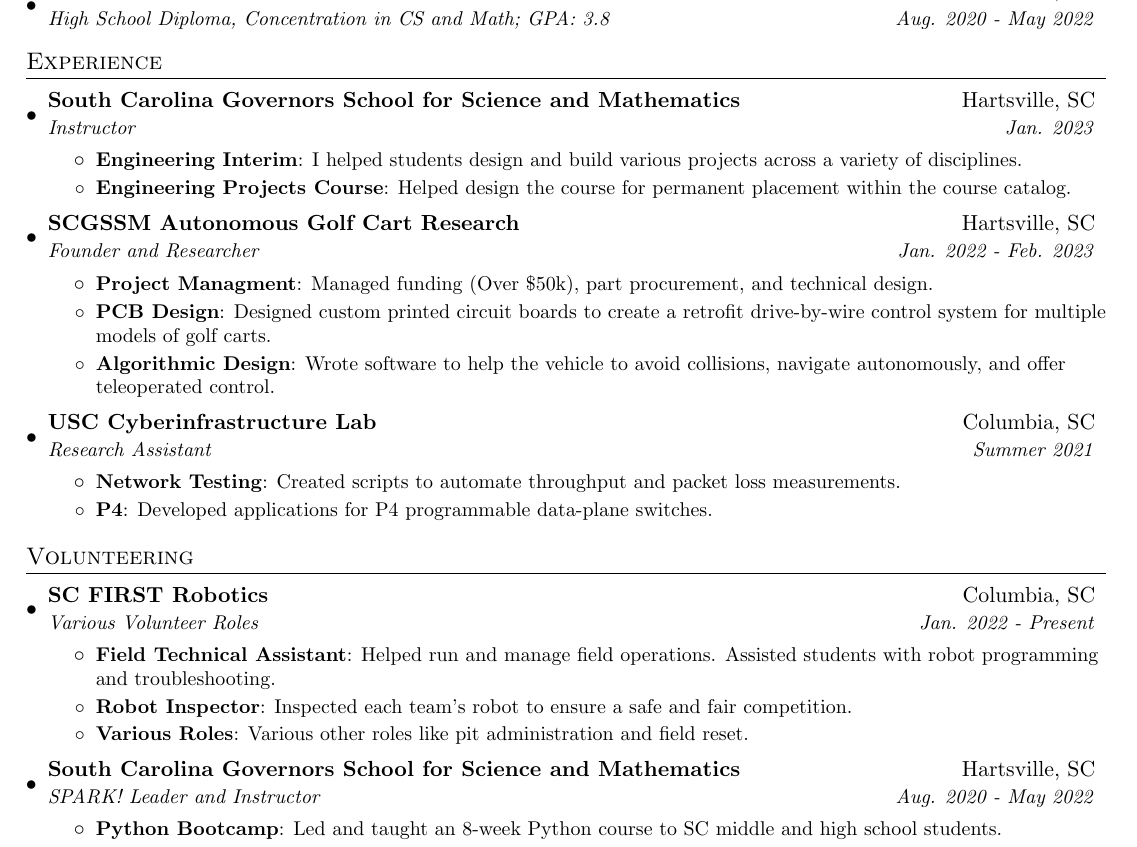
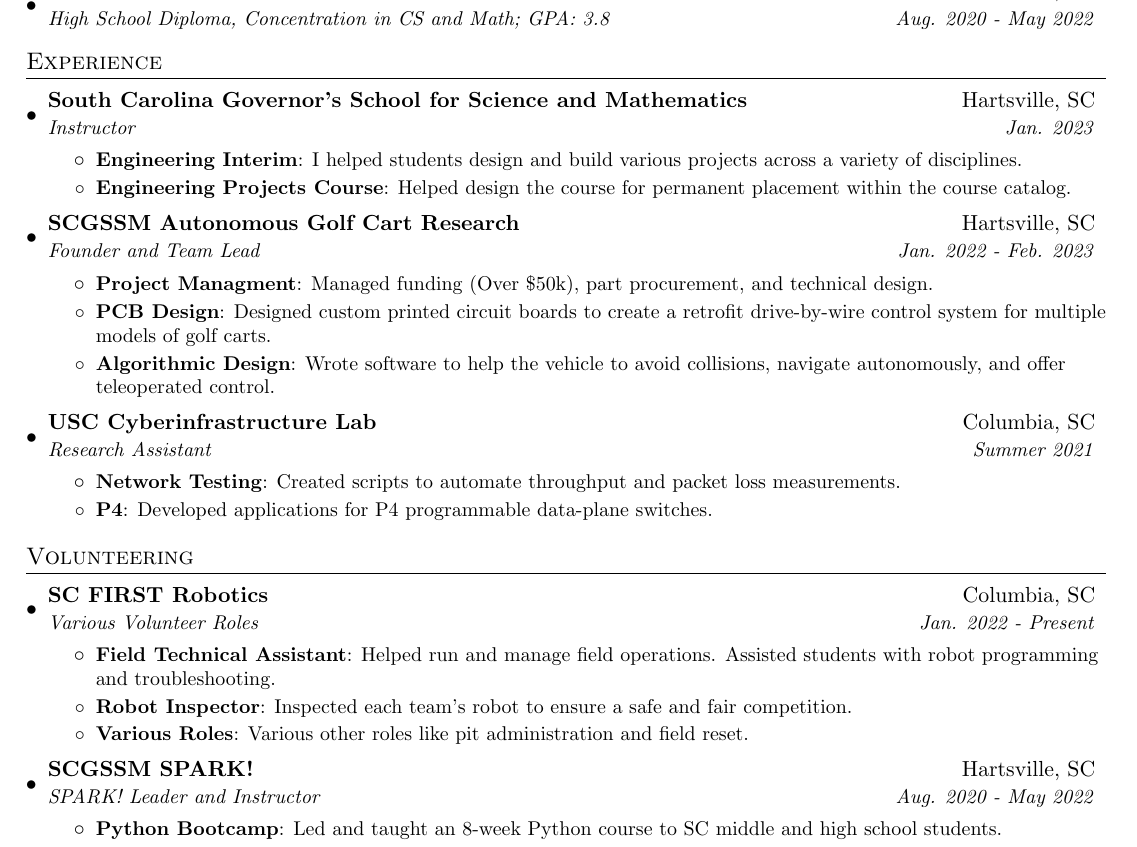
Before and after one commit to The1TrueJoe/The1TrueJoe, a LaTeX CV (resume.tex): part of the page, cut so that both start at the same text. Compiled offline with pdfLaTeX.

Commit message:
Update resume

```diff
--- a/resume.tex
+++ b/resume.tex
@@ -90,7 +90,7 @@
   \resumeSubHeadingListStart
 
     \resumeSubheading
-      {South Carolina Governors School for Science and Mathematics}{Hartsville, SC}
+      {South Carolina Governor's School for Science and Mathematics}{Hartsville, SC}
       {Instructor}{Jan. 2023}
       \resumeItemListStart
         \resumeItem{Engineering Interim}
@@ -100,7 +100,7 @@
       \resumeItemListEnd
     \resumeSubheading
       {SCGSSM Autonomous Golf Cart Research}{Hartsville, SC}
-      {Founder and Researcher}{Jan. 2022 - Feb. 2023}
+      {Founder and Team Lead}{Jan. 2022 - Feb. 2023}
       \resumeItemListStart
         \resumeItem{Project Managment}
           {Managed funding (Over \$50k), part procurement, and technical design.}
@@ -137,7 +137,7 @@
           {Various other roles like pit administration and field reset.}
       \resumeItemListEnd
     \resumeSubheading
-      {South Carolina Governors School for Science and Mathematics}{Hartsville, SC}
+      {SCGSSM SPARK!}{Hartsville, SC}
       {SPARK! Leader and Instructor}{Aug. 2020 - May 2022}
       \resumeItemListStart
         \resumeItem{Python Bootcamp}
```
Also changed, not shown: resume.pdf (added), resume.tex (2 more changed lines).
